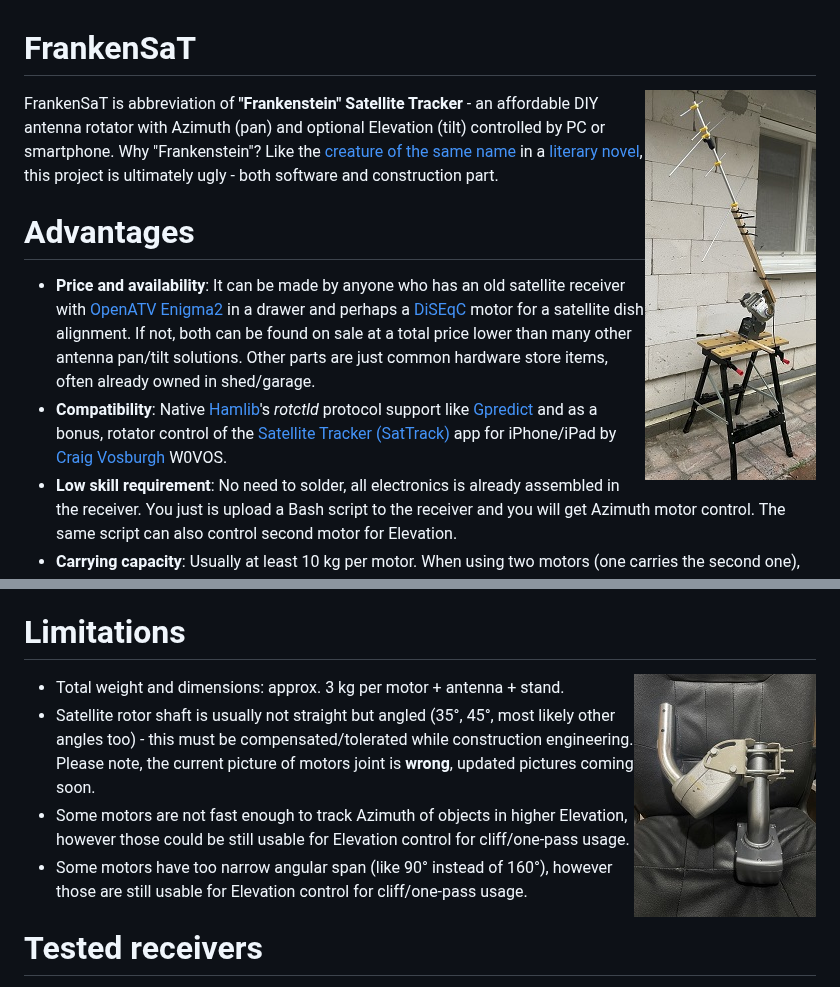
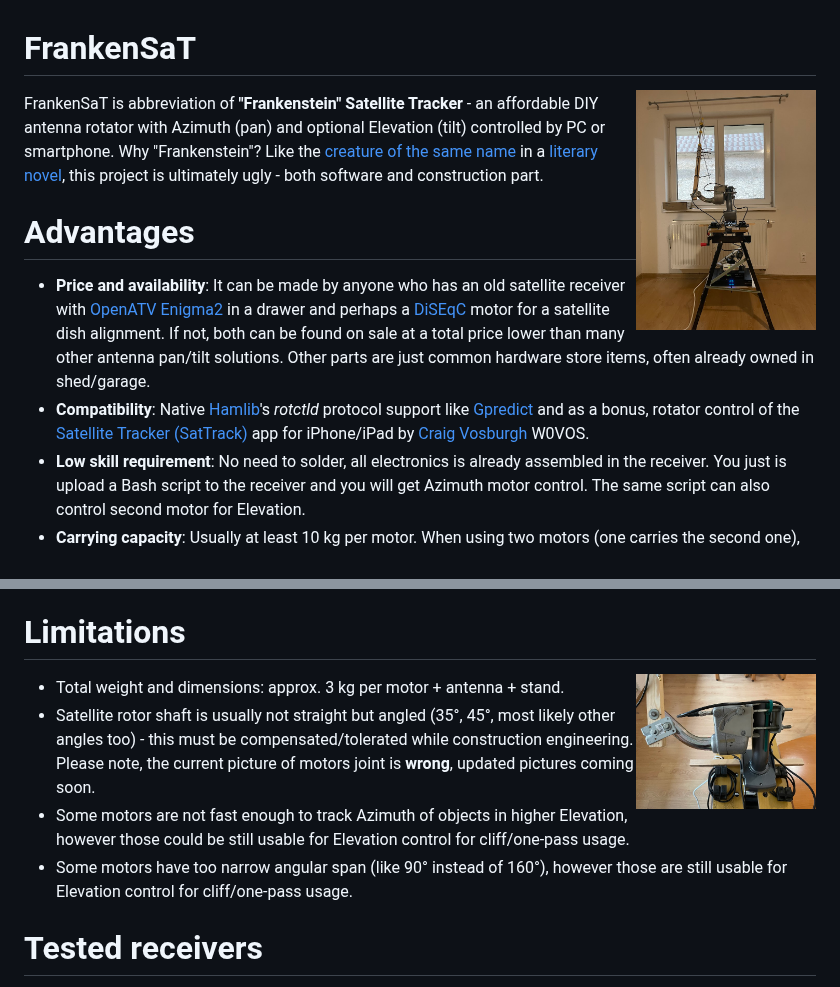
Before and after one commit to BranoSundancer/FrankenSaT, a Markdown page: README.md, 2 parts joined by grey strips. Rendered like a GitHub page.

```diff
--- a/README.md
+++ b/README.md
@@ -1,6 +1,6 @@
 FrankenSaT
 ==========
-[<img src="FrankenSaT_thumb.jpg" alt="FrankenSaT" title="FrankenSaT" align="right"/>](FrankenSaT.jpg)
+[<img src="https://raw.githubusercontent.com/BranoSundancer/FrankenSaT/main/FrankenSaT.jpg" alt="FrankenSaT" title="FrankenSaT" width="180" align="right"/>](FrankenSaT.jpg)
 
 FrankenSaT is abbreviation of <b>"Frankenstein" Satellite Tracker</b> - an affordable DIY antenna rotator with Azimuth (pan) and optional Elevation (tilt) controlled by PC or smartphone. Why "Frankenstein"? Like the [creature of the same name](https://en.wikipedia.org/wiki/Frankenstein%27s_monster) in a [literary novel](https://en.wikipedia.org/wiki/Frankenstein), this project is ultimately ugly - both software and construction part.
 
@@ -16,7 +16,7 @@ FrankenSaT is abbreviation of <b>"Frankenstein" Satellite Tracker</b> - an affor
 * **No damage**: No irreversible modification of devices is needed. When you don't need the rotator anymore, you can use the receiver(s) and motor(s) for TV again.
 
 # Limitations
-[<img src="motors_thumb.jpg" alt="Azimuth and Elevation motors connected together" title="Azimuth and Elevation motors connected together" align="right"/>](motors.jpg)
+[<img src="https://raw.githubusercontent.com/BranoSundancer/FrankenSaT/main/motors.jpg" alt="Azimuth and Elevation motors connected together" title="Azimuth and Elevation motors connected together" width="180" align="right"/>](motors.jpg)
 
 * Total weight and dimensions: approx. 3 kg per motor + antenna + stand.
 * Satellite rotor shaft is usually not straight but angled (35°, 45°, most likely other angles too) - this must be compensated/tolerated while construction engineering. Please note, the current picture of motors joint is **wrong**, updated pictures coming soon.
```
